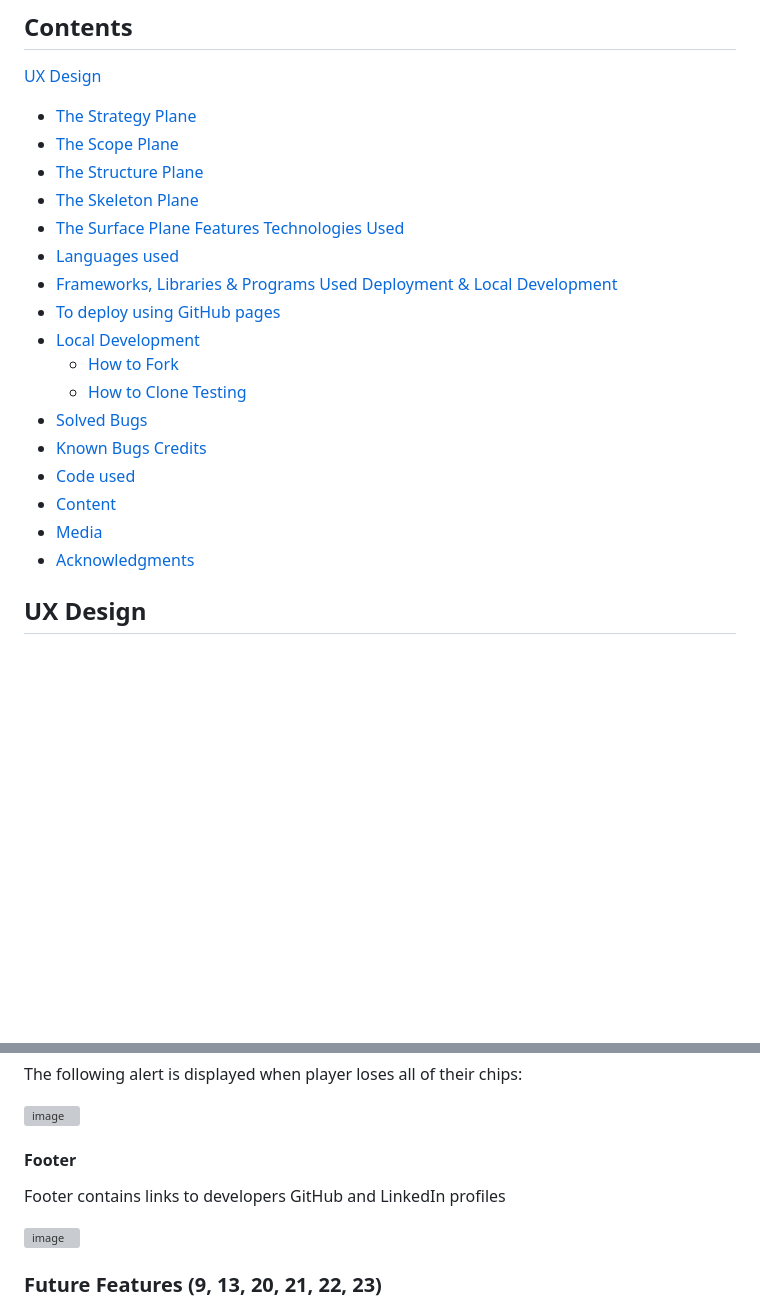
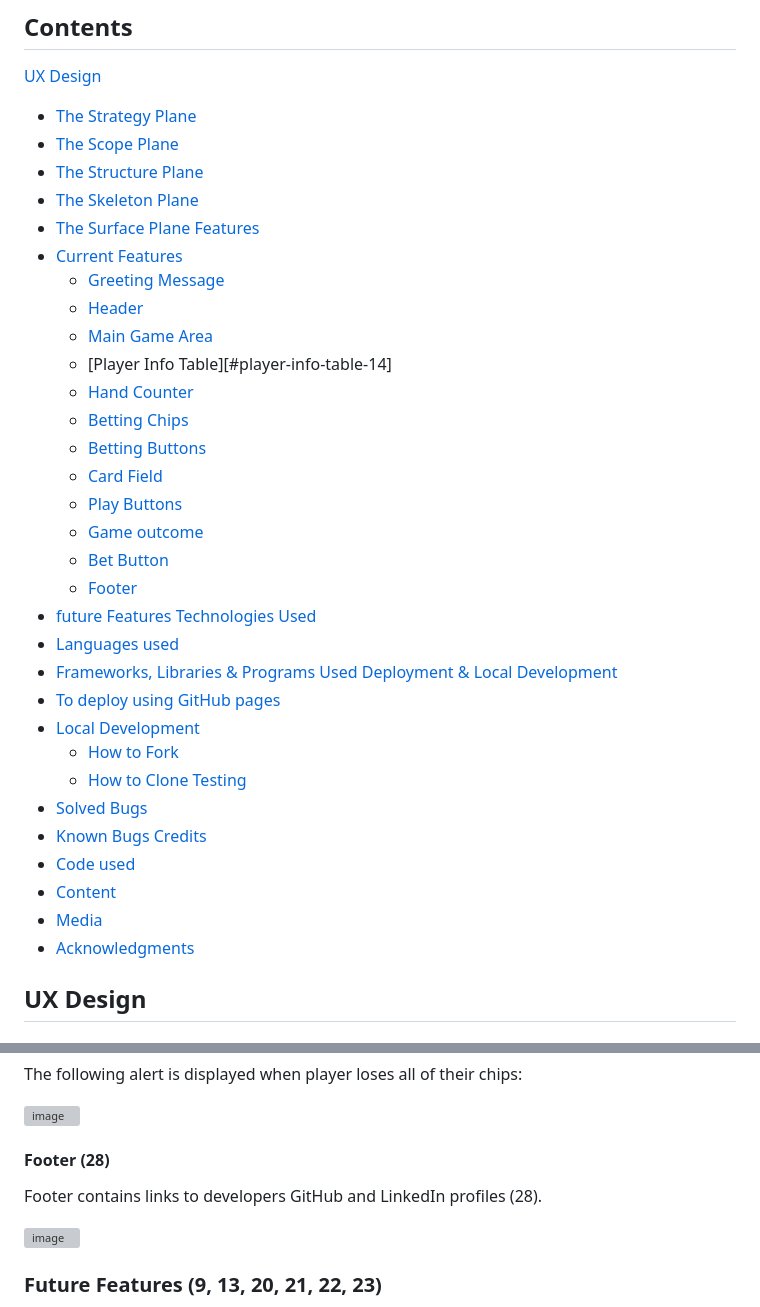
Before and after one commit to SimasJakubenas/blackjack-milestone-p2, a Markdown page: README.md, 2 parts joined by grey strips. GitHub-like rendering; blank space fills up the shorter version; grey boxes are pictures that could not be loaded.

Commit message:
Update README.md contents structure

```diff
--- a/README.md
+++ b/README.md
@@ -1,27 +1,41 @@
 ## Contents
 [UX Design](#ux-design)
-- [The Strategy Plane](#the-strategy-plane)
-- [The Scope Plane](#the-scope-plane)
-- [The Structure Plane](#the-structure-plane)
-- [The Skeleton Plane](#the-skeleton-plane)
-- [The Surface Plane](#the-surface-plane)
+* [The Strategy Plane](#the-strategy-plane)
+* [The Scope Plane](#the-scope-plane)
+* [The Structure Plane](#the-structure-plane)
+* [The Skeleton Plane](#the-skeleton-plane)
+* [The Surface Plane](#the-surface-plane)
 [Features](#features)
+* [Current Features](#current-features)
+  * [Greeting Message](#greeting-message-24-25)
+  * [Header](#header-17-18-19-27)
+  * [Main Game Area](@main-game-area-1)
+  * [Player Info Table][#player-info-table-14]
+  * [Hand Counter](#hand-counter-15)
+  * [Betting Chips](betting-chips-12)
+  * [Betting Buttons](#betting-buttons-6)
+  * [Card Field](#card-field-2-3-4)
+  * [Play Buttons](#play-buttons-5-7-8-10-26)
+  * [Game outcome](#game-0utcome-16)
+  * [Bet Button](#bet-button-11)
+  * [Footer](#footer-28)
+* [future Features](#future-features)
 [Technologies Used](#technologies-used)
-- [Languages used](#languages-used)
-- [Frameworks, Libraries & Programs Used](#frameworks-libraries--programs-used)
+* [Languages used](#languages-used)
+* [Frameworks, Libraries & Programs Used](#frameworks-libraries--programs-used)
 [Deployment & Local Development](#deployment--local-development)
-- [To deploy using GitHub pages](#to-deploy-using-github-pages)
-- [Local Development](#local-development)
-  - [How to Fork](#how-to-fork)
-  - [How to Clone](#how-to-clone)
+* [To deploy using GitHub pages](#to-deploy-using-github-pages)
+* [Local Development](#local-development)
+  * [How to Fork](#how-to-fork)
+  * [How to Clone](#how-to-clone)
 [Testing](#testing)
-- [Solved Bugs](#solved-bugs)
-- [Known Bugs](#known-bugs)
+* [Solved Bugs](#solved-bugs)
+* [Known Bugs](#known-bugs)
 [Credits](#credits)
-- [Code used](#code-used)
-- [Content](#content)
-- [Media](#media)
-- [Acknowledgments](#acknowledgments)
+* [Code used](#code-used)
+* [Content](#content)
+* [Media](#media)
+* [Acknowledgments](#acknowledgments)
 
 ## UX Design
 
@@ -294,9 +308,9 @@ The following alert is displayed when player loses all of their chips:
 
 ![image](https://github.com/SimasJakubenas/blackjack-milestone-p2/assets/138577499/a09e2daf-336e-4cad-b659-1b014b4f7f20)
 
-#### Footer
+#### Footer (28)
 
-Footer contains links to developers GitHub and LinkedIn profiles
+Footer contains links to developers GitHub and LinkedIn profiles (28).
 
 ![image](https://github.com/SimasJakubenas/blackjack-milestone-p2/assets/138577499/6af5ef12-aafa-4430-afc6-ad6bbc9ccacf)
 
```
